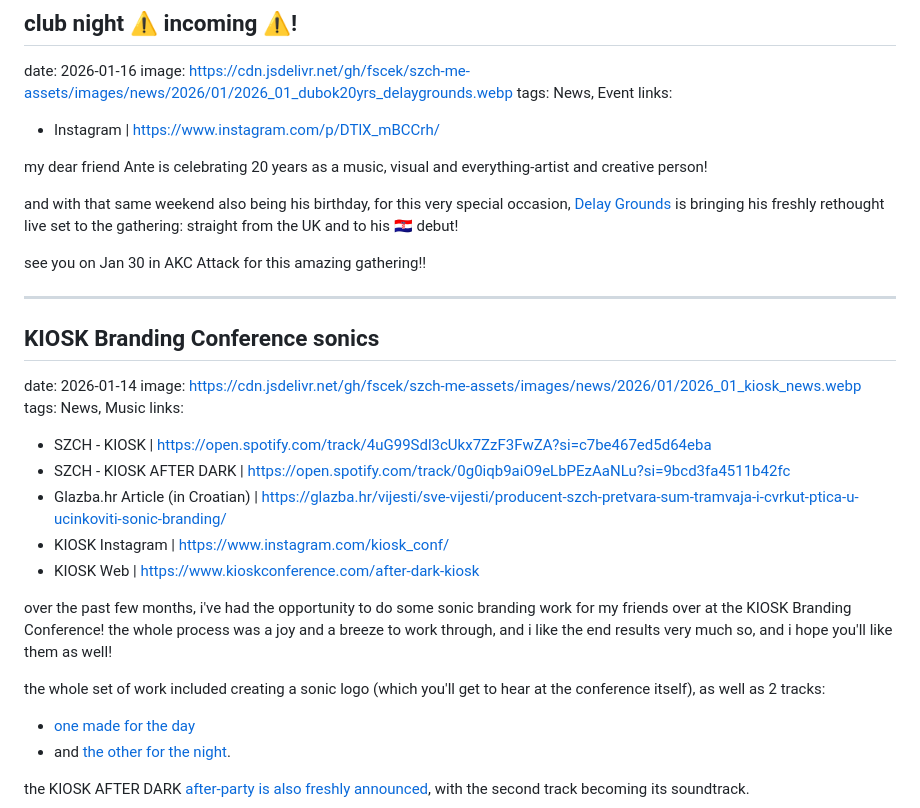
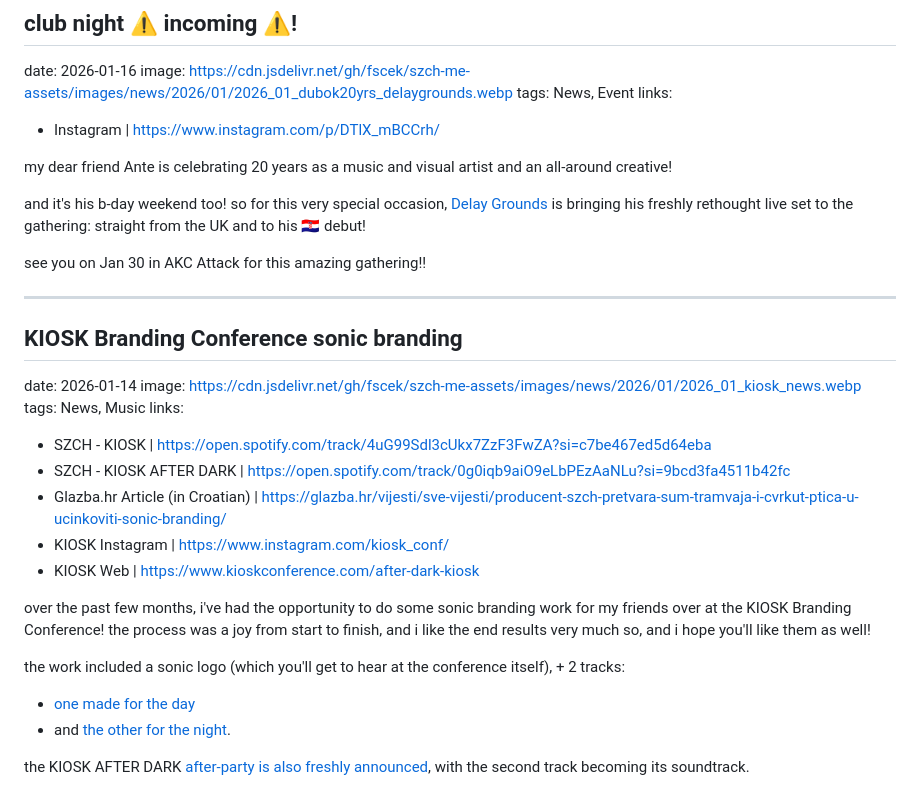
Before and after one commit to fscek/fscek.github.io, a Markdown page: assets/data/news.md, the part around the change. Rendered like a GitHub page.

Commit message:
[CHORE] - Update news page.

```diff
--- a/assets/data/news.md
+++ b/assets/data/news.md
@@ -5,15 +5,15 @@ tags: News, Event
 links:
 - Instagram | https://www.instagram.com/p/DTlX_mBCCrh/
 
-my dear friend Ante is celebrating 20 years as a music, visual and everything-artist and creative person!
+my dear friend Ante is celebrating 20 years as a music and visual artist and an all-around creative!
 
-and with that same weekend also being his birthday, for this very special occasion, [Delay Grounds](https://soundcloud.com/delay-grounds) is bringing his freshly rethought live set to the gathering: straight from the UK and to his 🇭🇷 debut!
+and it's his b-day weekend too! so for this very special occasion, [Delay Grounds](https://soundcloud.com/delay-grounds) is bringing his freshly rethought live set to the gathering: straight from the UK and to his 🇭🇷 debut!
 
 see you on Jan 30 in AKC Attack for this amazing gathering!!
 
 ---
 
-## KIOSK Branding Conference sonics
+## KIOSK Branding Conference sonic branding
 date: 2026-01-14
 image: https://cdn.jsdelivr.net/gh/fscek/szch-me-assets/images/news/2026/01/2026_01_kiosk_news.webp
 tags: News, Music
@@ -24,9 +24,9 @@ links:
 - KIOSK Instagram | https://www.instagram.com/kiosk_conf/
 - KIOSK Web | https://www.kioskconference.com/after-dark-kiosk
 
-over the past few months, i've had the opportunity to do some sonic branding work for my friends over at the KIOSK Branding Conference! the whole process was a joy and a breeze to work through, and i like the end results very much so, and i hope you'll like them as well!
+over the past few months, i've had the opportunity to do some sonic branding work for my friends over at the KIOSK Branding Conference! the process was a joy from start to finish, and i like the end results very much so, and i hope you'll like them as well!
 
-the whole set of work included creating a sonic logo (which you'll get to hear at the conference itself), as well as 2 tracks:
+the work included a sonic logo (which you'll get to hear at the conference itself), + 2 tracks:
 - [one made for the day](https://open.spotify.com/track/4uG99Sdl3cUkx7ZzF3FwZA?si=c7be467ed5d64eba)
 - and [the other for the night](https://open.spotify.com/track/0g0iqb9aiO9eLbPEzAaNLu?si=9bcd3fa4511b42fc).
 
```
